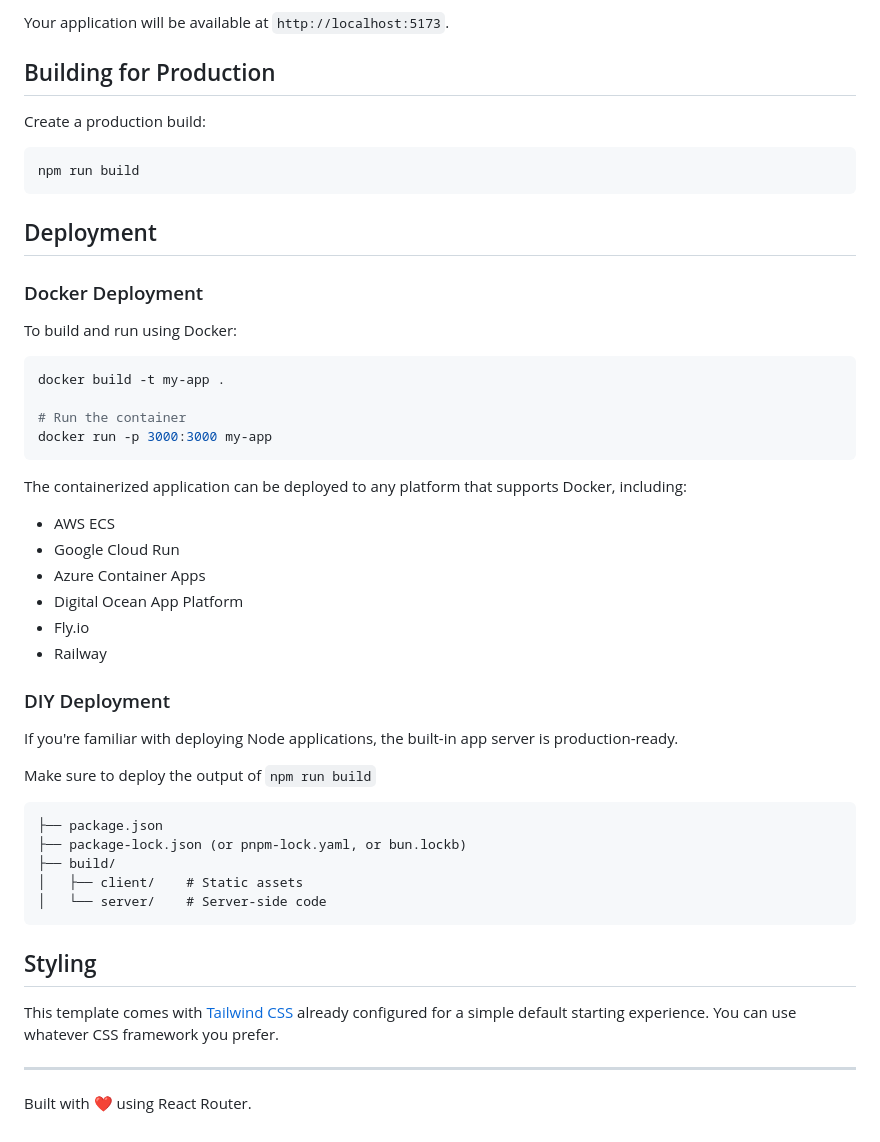
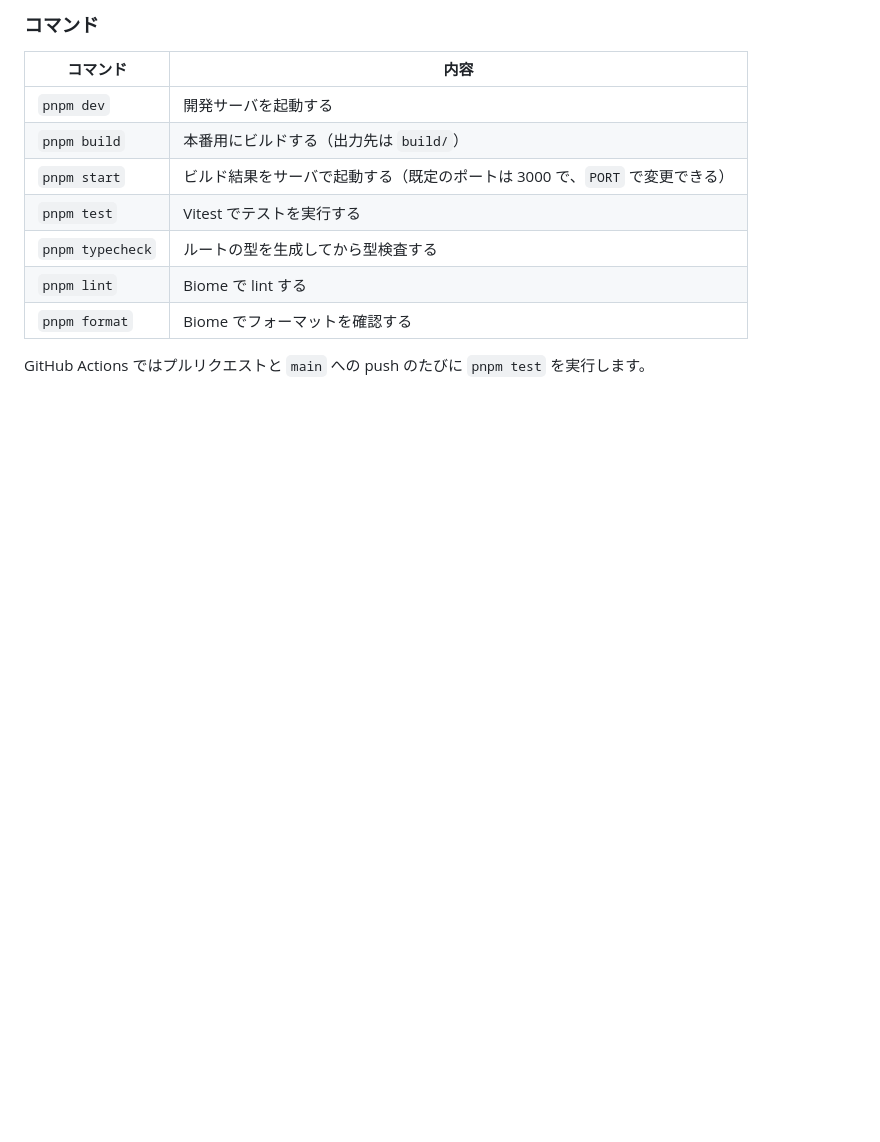
Before and after one commit to 9rotama/yahtzee-scoresheet, a Markdown page: README.md, the part around one of its changes. GitHub-like rendering; blank space fills up the shorter version.

````diff
--- a/README.md
+++ b/README.md
@@ -33,55 +60,15 @@ npm run dev
 ```
 
-Your application will be available at `http://localhost:5173`.
+### コマンド
 
-## Building for Production
+| コマンド | 内容 |
+| --- | --- |
+| `pnpm dev` | 開発サーバを起動する |
+| `pnpm build` | 本番用にビルドする（出力先は `build/`） |
+| `pnpm start` | ビルド結果をサーバで起動する（既定のポートは 3000 で、`PORT` で変更できる） |
+| `pnpm test` | Vitest でテストを実行する |
+| `pnpm typecheck` | ルートの型を生成してから型検査する |
+| `pnpm lint` | Biome で lint する |
+| `pnpm format` | Biome でフォーマットを確認する |
 
-Create a production build:
-
-```bash
-npm run build
-```
-
-## Deployment
-
-### Docker Deployment
-
-To build and run using Docker:
-
-```bash
-docker build -t my-app .
-
-# Run the container
-docker run -p 3000:3000 my-app
-```
-
-The containerized application can be deployed to any platform that supports Docker, including:
-
-- AWS ECS
-- Google Cloud Run
-- Azure Container Apps
-- Digital Ocean App Platform
-- Fly.io
-- Railway
-
-### DIY Deployment
-
-If you're familiar with deploying Node applications, the built-in app server is production-ready.
-
-Make sure to deploy the output of `npm run build`
-
-```
-├── package.json
-├── package-lock.json (or pnpm-lock.yaml, or bun.lockb)
-├── build/
-│   ├── client/    # Static assets
-│   └── server/    # Server-side code
-```
-
-## Styling
-
-This template comes with [Tailwind CSS](https://tailwindcss.com/) already configured for a simple default starting experience. You can use whatever CSS framework you prefer.
-
----
-
-Built with ❤️ using React Router.
+GitHub Actions ではプルリクエストと `main` への push のたびに `pnpm test` を実行します。
````
Also changed, not shown: other parts of README.md (+47 -20 lines), docs/screenshots/game.png (added), docs/screenshots/players.png (added), docs/screenshots/rules.png (added).
